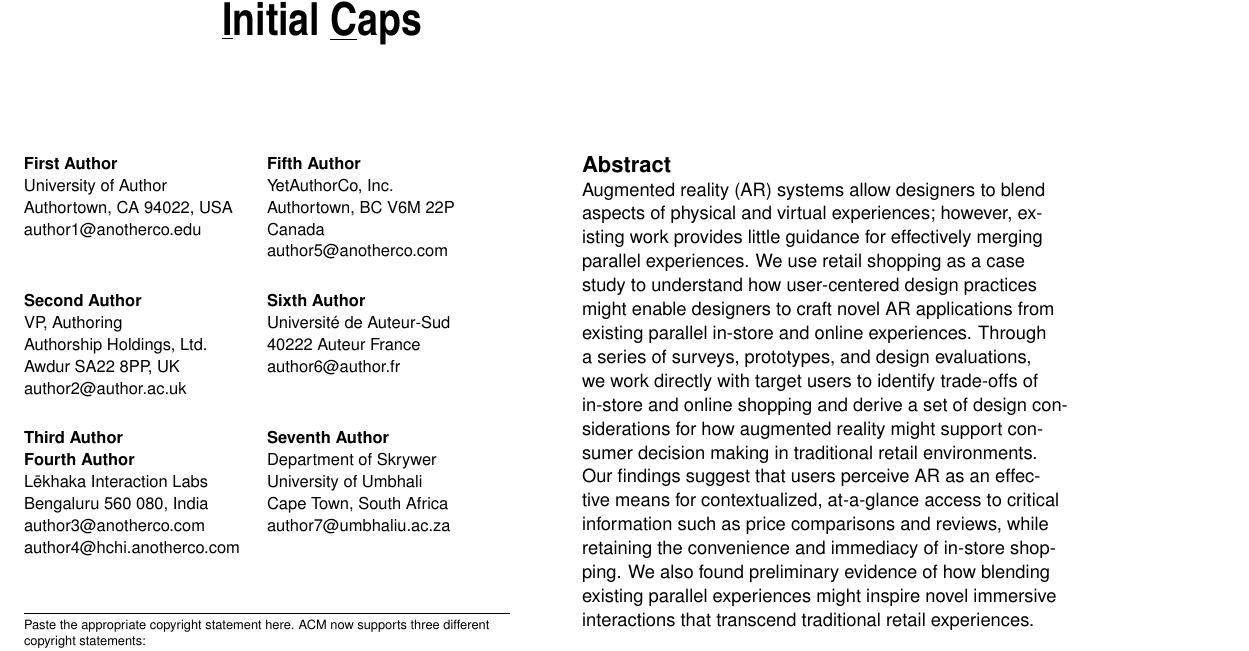
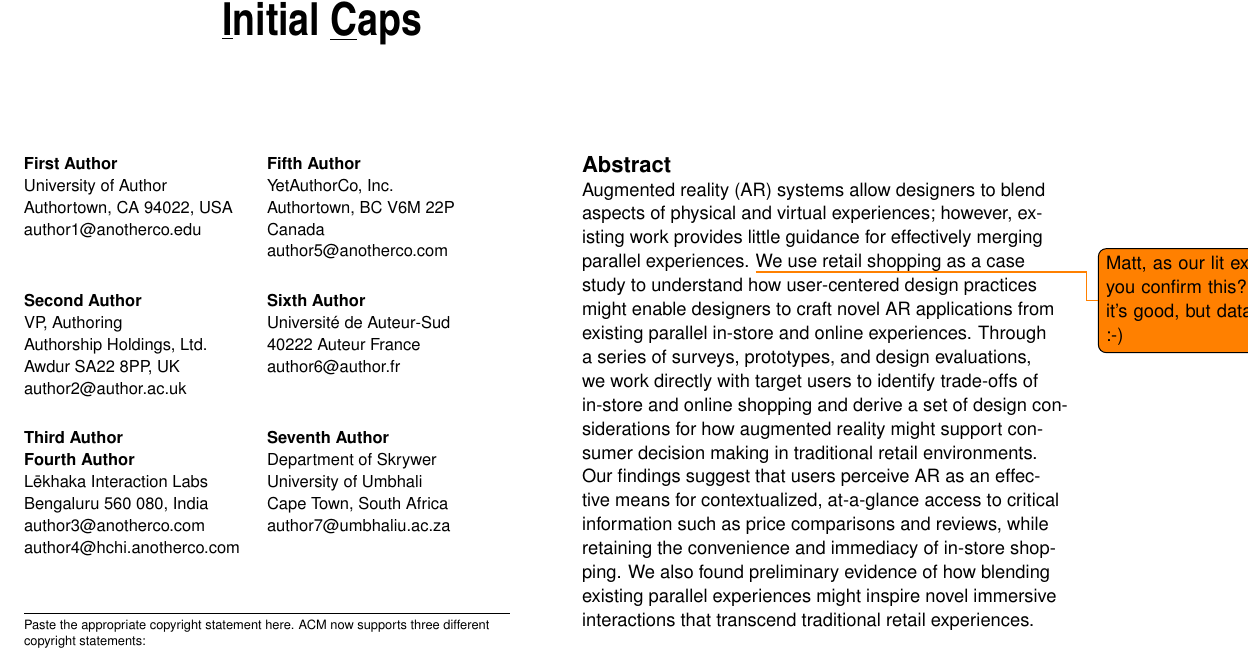
Before and after one commit to CU-VisuaLab/StoAR-LateBreakingWork, a LaTeX document (extended-abstract.tex, which reads abstract.tex): part of page 1 of 9, cut so that both start at the same text. Compiled offline with pdfLaTeX.

Commit message:
abstract comments

```diff
--- a/abstract.tex
+++ b/abstract.tex
@@ -1,4 +1,4 @@
-Augmented reality (AR) systems allow designers to blend aspects of physical and virtual experiences; however, existing work provides little guidance for effectively merging parallel experiences. We use retail shopping as a case study to understand how user-centered design practices might enable designers to craft novel AR applications from existing parallel in-store and online experiences. Through a series of surveys, prototypes, and design evaluations, we work directly with target users to identify trade-offs of in-store and online shopping and derive a set of design considerations for how augmented reality might support consumer decision making in traditional retail environments. Our findings suggest that users perceive AR as an effective means for contextualized, at-a-glance access to critical information such as price comparisons and reviews, while retaining the convenience and immediacy of in-store shopping. We also found preliminary evidence of how blending existing parallel experiences might inspire novel immersive interactions that transcend traditional retail experiences.
+Augmented reality (AR) systems allow designers to blend aspects of physical and virtual experiences; however, existing work provides little guidance for effectively merging parallel experiences. \todo{Matt, as our lit expert, would you confirm this? (Gut says it's good, but data is better :-)} We use retail shopping as a case study to understand how user-centered design practices might enable designers to craft novel AR applications from existing parallel in-store and online experiences. Through a series of surveys, prototypes, and design evaluations, we work directly with target users to identify trade-offs of in-store and online shopping and derive a set of design considerations for how augmented reality might support consumer decision making in traditional retail environments. Our findings suggest that users perceive AR as an effective means for contextualized, at-a-glance access to critical information such as price comparisons and reviews, while retaining the convenience and immediacy of in-store shopping. We also found preliminary evidence of how blending existing parallel experiences might inspire novel immersive interactions that transcend traditional retail experiences.
 %did some small edits and cuts so it's 153 words. guidelines say 150 -EH
 % And I did another little bit of pruning to bring it to 150 - JRB
 %As much of store commerce has migrated online, consumers are growing to appreciate aspects of online shopping--in several ways more than the in-store experience.  Using the appropriate technology, one could effectively merge aspects of the in-store and online shopping experiences.
```
